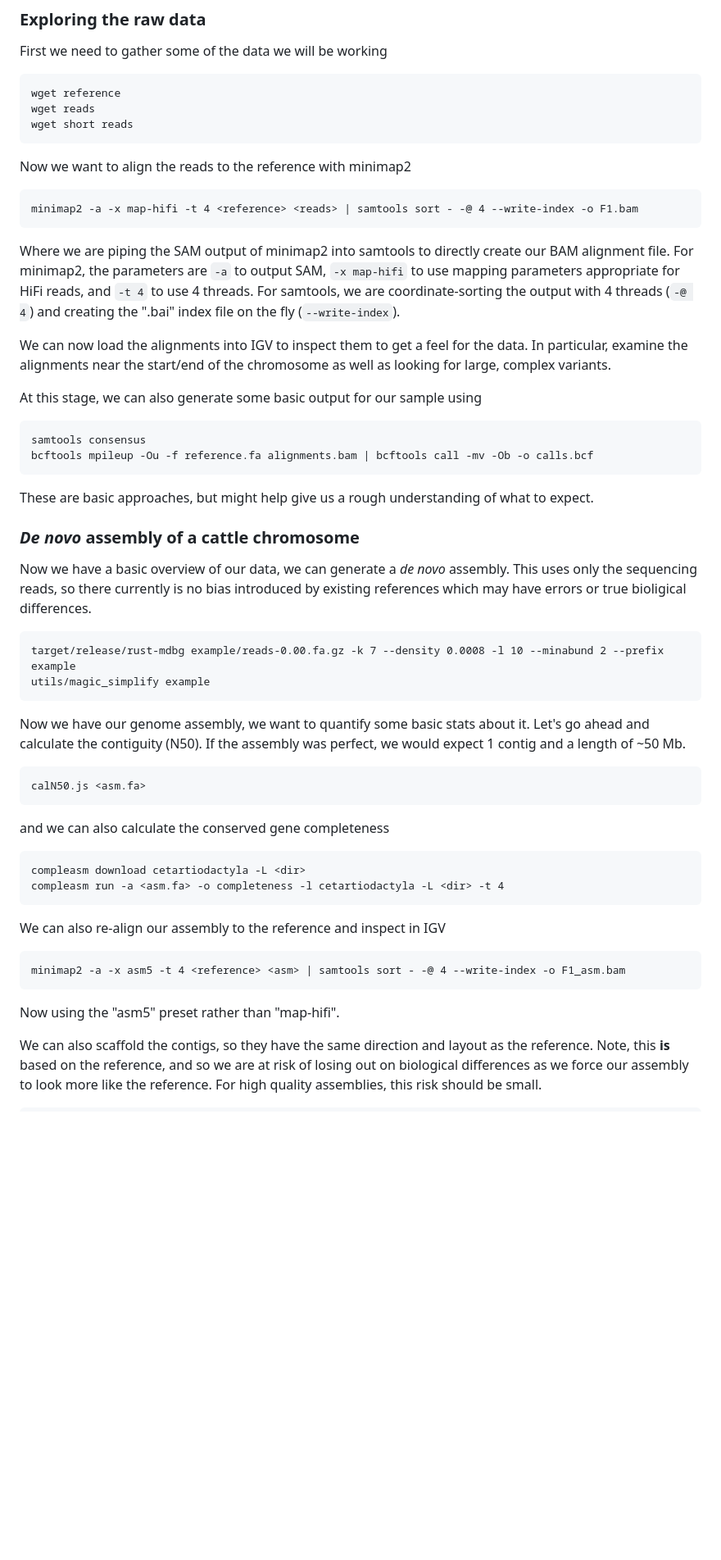
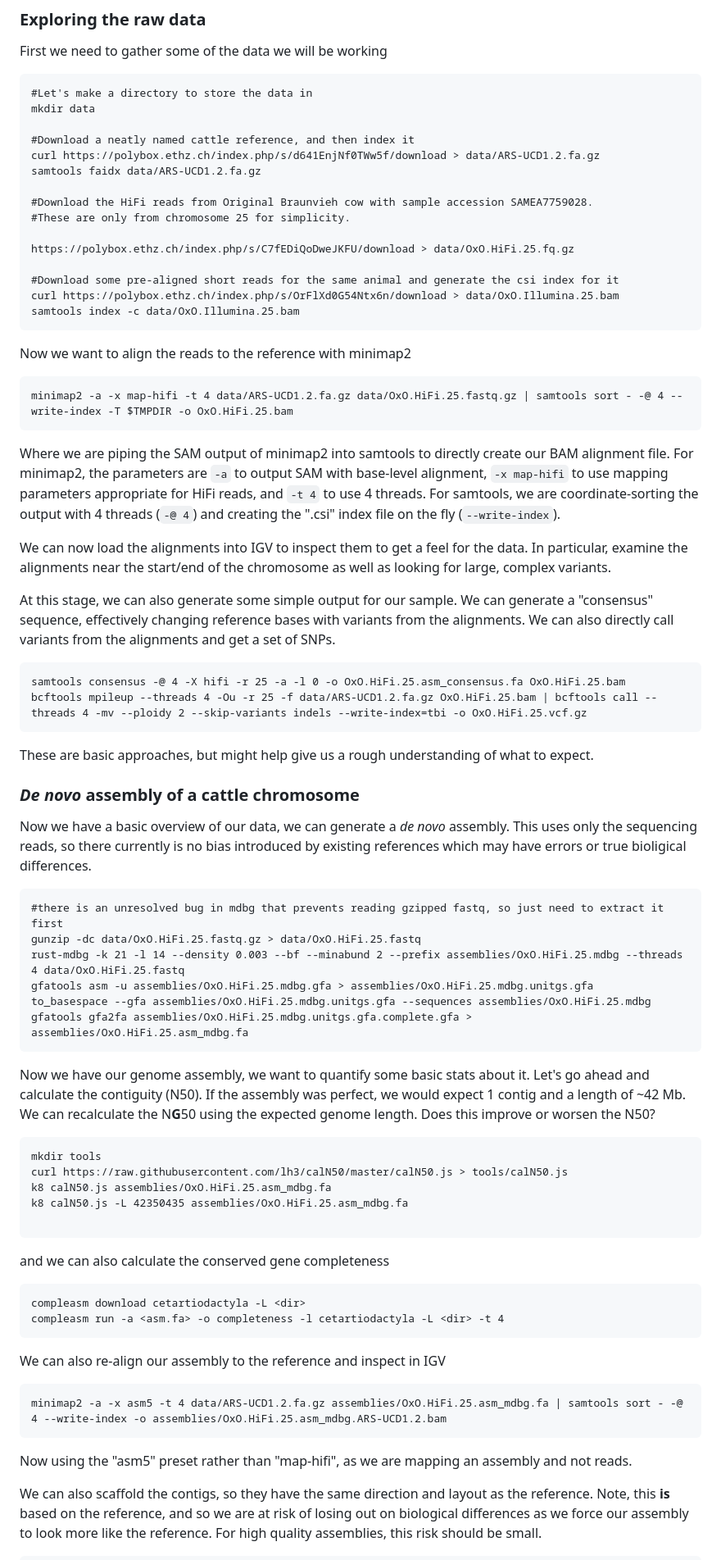
Before and after one commit to ASLeonard/pangenome_summer_school, a Markdown page: Practicals.md, the part around the change printed below. Shown: that part at 82% size. Drawn GitHub-style; blank space fills up the shorter version.

Commit message:
fill in some details

````diff
--- a/Practicals.md
+++ b/Practicals.md
@@ -32,27 +32,41 @@ Tools
 
 First we need to gather some of the data we will be working
 ```
-wget reference
-wget reads
-wget short reads
+#Let's make a directory to store the data in
+mkdir data
+
+#Download a neatly named cattle reference, and then index it
+curl https://polybox.ethz.ch/index.php/s/d641EnjNf0TWw5f/download > data/ARS-UCD1.2.fa.gz
+samtools faidx data/ARS-UCD1.2.fa.gz
+
+#Download the HiFi reads from Original Braunvieh cow with sample accession SAMEA7759028.
+#These are only from chromosome 25 for simplicity.
+
+https://polybox.ethz.ch/index.php/s/C7fEDiQoDweJKFU/download > data/OxO.HiFi.25.fq.gz
+
+#Download some pre-aligned short reads for the same animal and generate the csi index for it
+curl https://polybox.ethz.ch/index.php/s/OrFlXd0G54Ntx6n/download > data/OxO.Illumina.25.bam
+samtools index -c data/OxO.Illumina.25.bam
 ```
 
 Now we want to align the reads to the reference with minimap2
 ```
-minimap2 -a -x map-hifi -t 4 <reference> <reads> | samtools sort - -@ 4 --write-index -o F1.bam
+minimap2 -a -x map-hifi -t 4 data/ARS-UCD1.2.fa.gz data/OxO.HiFi.25.fastq.gz | samtools sort - -@ 4 --write-index -T $TMPDIR -o OxO.HiFi.25.bam
 ```
 
 Where we are piping the SAM output of minimap2 into samtools to directly create our BAM alignment file.
-For minimap2, the parameters are `-a` to output SAM, `-x map-hifi` to use mapping parameters appropriate for HiFi reads, and `-t 4` to use 4 threads.
-For samtools, we are coordinate-sorting the output with 4 threads (`-@ 4`) and creating the ".bai" index file on the fly (`--write-index`).
+For minimap2, the parameters are `-a` to output SAM with base-level alignment, `-x map-hifi` to use mapping parameters appropriate for HiFi reads, and `-t 4` to use 4 threads.
+For samtools, we are coordinate-sorting the output with 4 threads (`-@ 4`) and creating the ".csi" index file on the fly (`--write-index`).
 
 We can now load the alignments into IGV to inspect them to get a feel for the data.
 In particular, examine the alignments near the start/end of the chromosome as well as looking for large, complex variants.
 
-At this stage, we can also generate some basic output for our sample using
+At this stage, we can also generate some simple output for our sample.
+We can generate a "consensus" sequence, effectively changing reference bases with variants from the alignments.
+We can also directly call variants from the alignments and get a set of SNPs.
 ```
-samtools consensus
-bcftools mpileup -Ou -f reference.fa alignments.bam | bcftools call -mv -Ob -o calls.bcf
+samtools consensus -@ 4 -X hifi -r 25 -a -l 0 -o OxO.HiFi.25.asm_consensus.fa OxO.HiFi.25.bam
+bcftools mpileup --threads 4 -Ou -r 25 -f data/ARS-UCD1.2.fa.gz OxO.HiFi.25.bam | bcftools call --threads 4 -mv --ploidy 2 --skip-variants indels --write-index=tbi -o OxO.HiFi.25.vcf.gz
 ```
 
 These are basic approaches, but might help give us a rough understanding of what to expect.
@@ -64,15 +78,26 @@ Now we have a basic overview of our data, we can generate a _de novo_ assembly.
 This uses only the sequencing reads, so there currently is no bias introduced by existing references which may have errors or true bioligical differences.
 
 ```
-target/release/rust-mdbg example/reads-0.00.fa.gz -k 7 --density 0.0008 -l 10 --minabund 2 --prefix example
-utils/magic_simplify example
+#there is an unresolved bug in mdbg that prevents reading gzipped fastq, so just need to extract it first
+gunzip -dc data/OxO.HiFi.25.fastq.gz > data/OxO.HiFi.25.fastq
+rust-mdbg -k 21 -l 14 --density 0.003 --bf --minabund 2 --prefix assemblies/OxO.HiFi.25.mdbg --threads 4 data/OxO.HiFi.25.fastq
+gfatools asm -u assemblies/OxO.HiFi.25.mdbg.gfa > assemblies/OxO.HiFi.25.mdbg.unitgs.gfa
+to_basespace --gfa assemblies/OxO.HiFi.25.mdbg.unitgs.gfa --sequences assemblies/OxO.HiFi.25.mdbg
+gfatools gfa2fa assemblies/OxO.HiFi.25.mdbg.unitgs.gfa.complete.gfa > assemblies/OxO.HiFi.25.asm_mdbg.fa
 ```
 
 Now we have our genome assembly, we want to quantify some basic stats about it.
 Let's go ahead and calculate the contiguity (N50).
-If the assembly was perfect, we would expect 1 contig and a length of ~50 Mb.
+If the assembly was perfect, we would expect 1 contig and a length of ~42 Mb.
+We can recalculate the N**G**50 using the expected genome length.
+Does this improve or worsen the N50?
+
 ```
-calN50.js <asm.fa>
+mkdir tools
+curl https://raw.githubusercontent.com/lh3/calN50/master/calN50.js > tools/calN50.js
+k8 calN50.js assemblies/OxO.HiFi.25.asm_mdbg.fa
+k8 calN50.js -L 42350435 assemblies/OxO.HiFi.25.asm_mdbg.fa
+
 ```
 
 and we can also calculate the conserved gene completeness
@@ -83,9 +108,10 @@ compleasm run -a <asm.fa> -o completeness -l cetartiodactyla -L <dir> -t 4
 
 We can also re-align our assembly to the reference and inspect in IGV
 ```
-minimap2 -a -x asm5 -t 4 <reference> <asm> | samtools sort - -@ 4 --write-index -o F1_asm.bam
+minimap2 -a -x asm5 -t 4 data/ARS-UCD1.2.fa.gz assemblies/OxO.HiFi.25.asm_mdbg.fa | samtools sort - -@ 4 --write-index -o assemblies/OxO.HiFi.25.asm_mdbg.ARS-UCD1.2.bam
 ```
-Now using the "asm5" preset rather than "map-hifi".
+
+Now using the "asm5" preset rather than "map-hifi", as we are mapping an assembly and not reads.
 
 We can also scaffold the contigs, so they have the same direction and layout as the reference.
 Note, this **is** based on the reference, and so we are at risk of losing out on biological differences as we force our assembly to look more like the reference.
````
Also changed, not shown: other parts of Practicals.md (+9 -5 lines).
